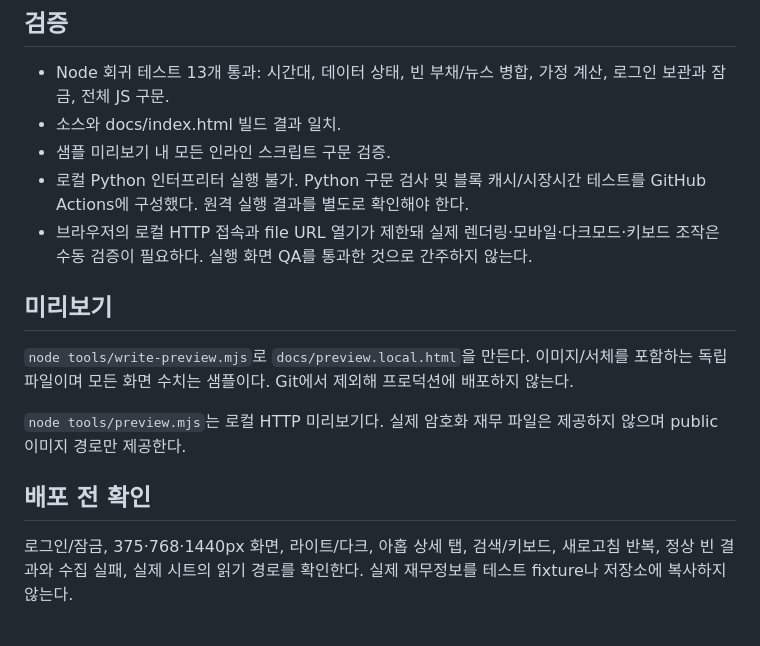
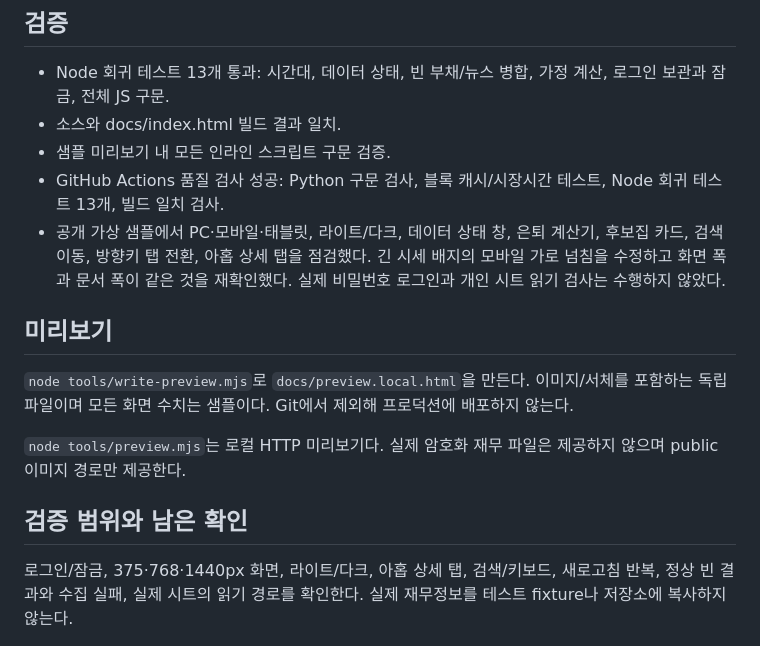
Before and after one commit to kimwoss/asset-dashboard, a Markdown page: docs/redesign_2026-10.md, the part around the change. Rendered like a GitHub page.

Commit message:
docs: record verified browser QA and remaining live-auth coverage

```diff
--- a/docs/redesign_2026-10.md
+++ b/docs/redesign_2026-10.md
@@ -22,8 +22,8 @@
 - Node 회귀 테스트 13개 통과: 시간대, 데이터 상태, 빈 부채/뉴스 병합, 가정 계산, 로그인 보관과 잠금, 전체 JS 구문.
 - 소스와 docs/index.html 빌드 결과 일치.
 - 샘플 미리보기 내 모든 인라인 스크립트 구문 검증.
-- 로컬 Python 인터프리터 실행 불가. Python 구문 검사 및 블록 캐시/시장시간 테스트를 GitHub Actions에 구성했다. 원격 실행 결과를 별도로 확인해야 한다.
-- 브라우저의 로컬 HTTP 접속과 file URL 열기가 제한돼 실제 렌더링·모바일·다크모드·키보드 조작은 수동 검증이 필요하다. 실행 화면 QA를 통과한 것으로 간주하지 않는다.
+- GitHub Actions 품질 검사 성공: Python 구문 검사, 블록 캐시/시장시간 테스트, Node 회귀 테스트 13개, 빌드 일치 검사.
+- 공개 가상 샘플에서 PC·모바일·태블릿, 라이트/다크, 데이터 상태 창, 은퇴 계산기, 후보집 카드, 검색 이동, 방향키 탭 전환, 아홉 상세 탭을 점검했다. 긴 시세 배지의 모바일 가로 넘침을 수정하고 화면 폭과 문서 폭이 같은 것을 재확인했다. 실제 비밀번호 로그인과 개인 시트 읽기 검사는 수행하지 않았다.
 
 ## 미리보기
 
@@ -31,7 +31,7 @@
 
 `node tools/preview.mjs`는 로컬 HTTP 미리보기다. 실제 암호화 재무 파일은 제공하지 않으며 public 이미지 경로만 제공한다.
 
-## 배포 전 확인
+## 검증 범위와 남은 확인
 
 로그인/잠금, 375·768·1440px 화면, 라이트/다크, 아홉 상세 탭, 검색/키보드, 새로고침 반복, 정상 빈 결과와 수집 실패, 실제 시트의 읽기 경로를 확인한다. 실제 재무정보를 테스트 fixture나 저장소에 복사하지 않는다.
 
```
